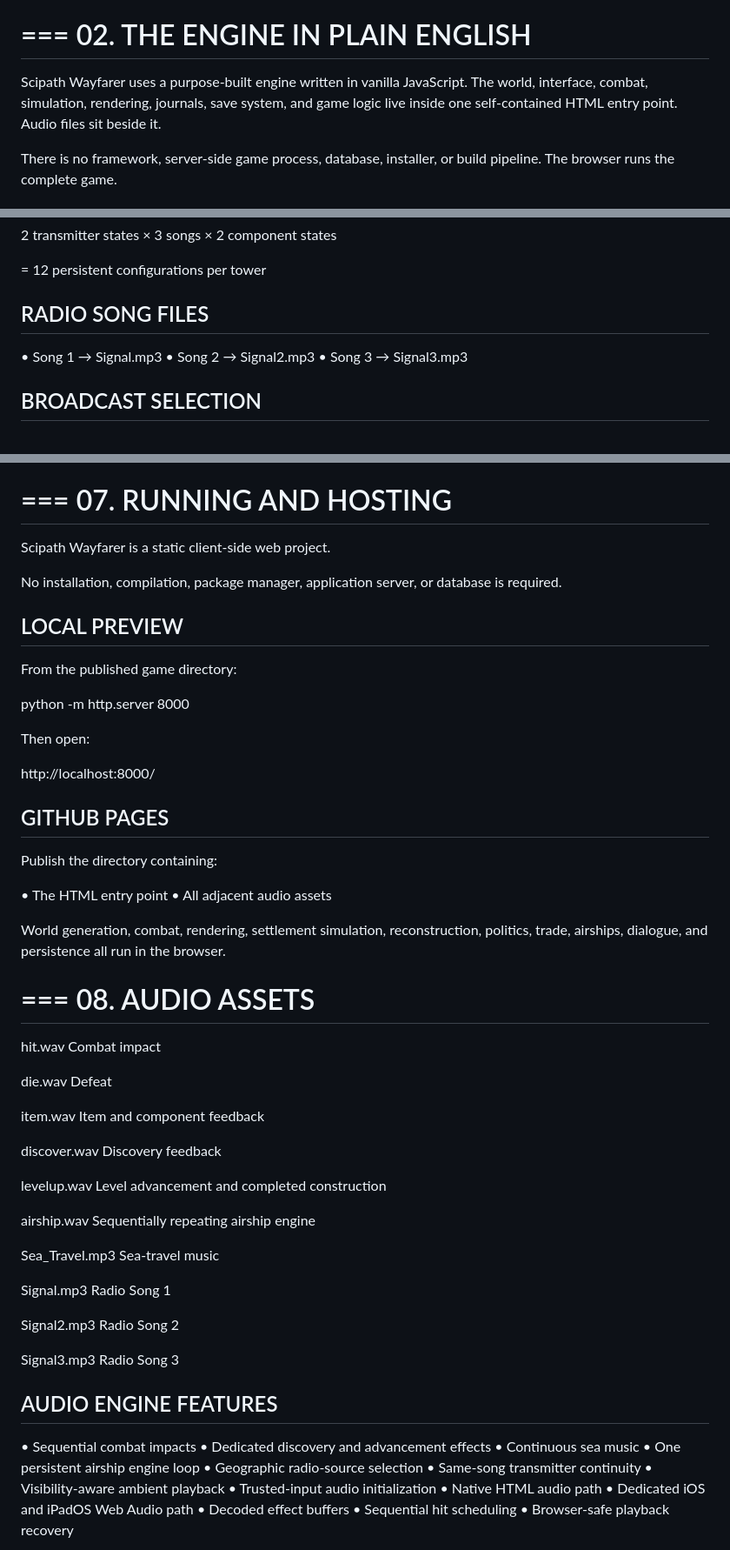
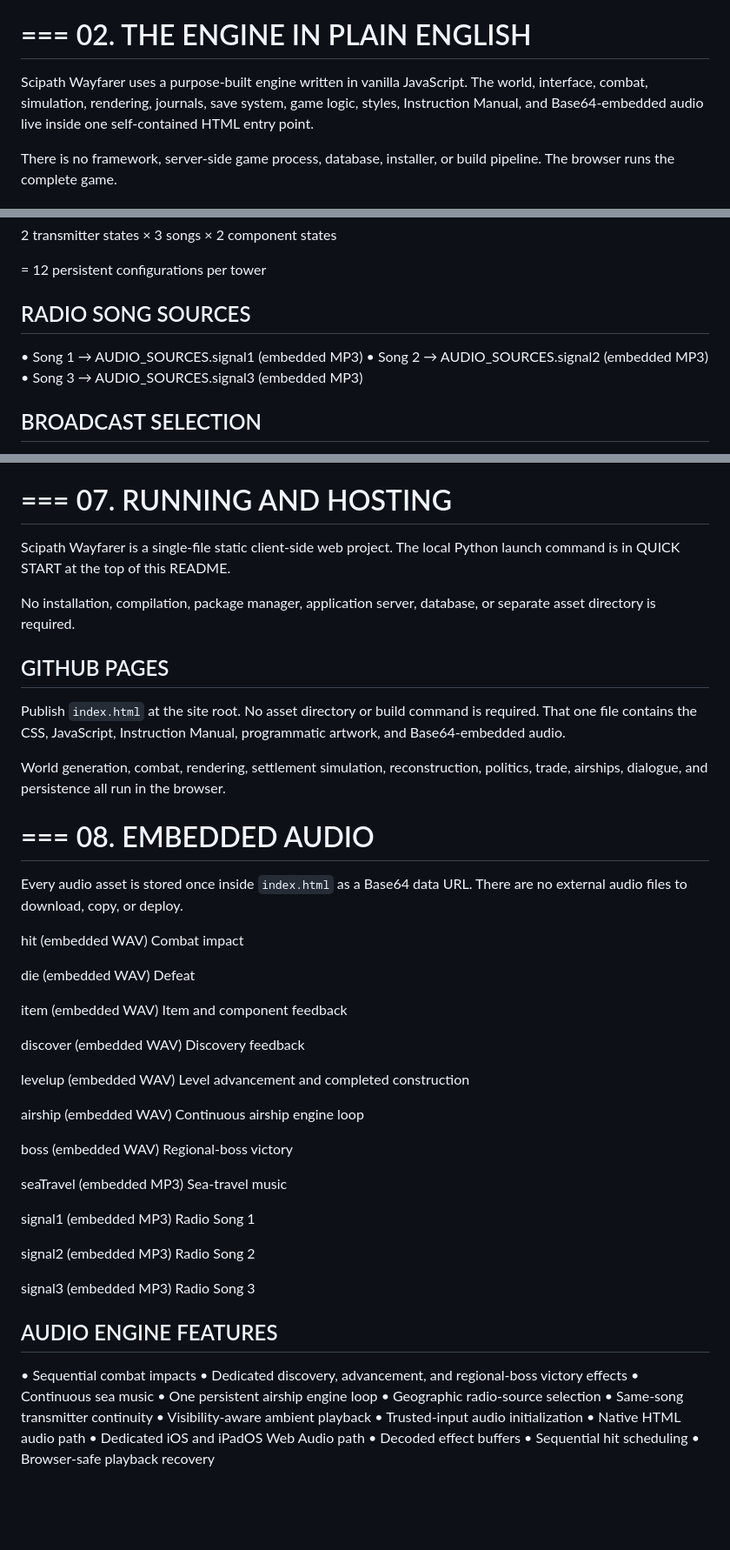
Before and after one commit to behelit2/Scipath-Wayfarer, a Markdown page: README.md, 3 parts joined by grey strips. Shown at 87% size. Rendered like a GitHub page; blank space fills up the shorter version.

Commit message:
Normalized README with v1.0

```diff
--- a/README.md
+++ b/README.md
@@ -113,9 +139,9 @@ persistent civilization-building simulation.
 ===
 
 Scipath Wayfarer uses a purpose-built engine written in vanilla JavaScript.
-The world, interface, combat, simulation, rendering, journals, save system, and
-game logic live inside one self-contained HTML entry point. Audio files sit
-beside it.
+The world, interface, combat, simulation, rendering, journals, save system,
+game logic, styles, Instruction Manual, and Base64-embedded audio live inside
+one self-contained HTML entry point.
 
 There is no framework, server-side game process, database, installer, or build
 pipeline. The browser runs the complete game.
@@ -2118,12 +2144,12 @@ RADIO CONFIGURATION SPACE
   = 12 persistent configurations per tower
 
 
-RADIO SONG FILES
--------------------------------------------------------------------------------
-
-  • Song 1 → Signal.mp3
-  • Song 2 → Signal2.mp3
-  • Song 3 → Signal3.mp3
+RADIO SONG SOURCES
+-------------------------------------------------------------------------------
+
+  • Song 1 → AUDIO_SOURCES.signal1 (embedded MP3)
+  • Song 2 → AUDIO_SOURCES.signal2 (embedded MP3)
+  • Song 3 → AUDIO_SOURCES.signal3 (embedded MP3)
 
 
 BROADCAST SELECTION
@@ -3478,68 +3504,62 @@ SAVE BEHAVIOR
 07. RUNNING AND HOSTING
 ===
 
-Scipath Wayfarer is a static client-side web project.
-
-No installation, compilation, package manager, application server, or database
-is required.
-
-
-LOCAL PREVIEW
--------------------------------------------------------------------------------
-
-From the published game directory:
-
-  python -m http.server 8000
-
-Then open:
-
-  http://localhost:8000/
+Scipath Wayfarer is a single-file static client-side web project. The local
+Python launch command is in QUICK START at the top of this README.
+
+No installation, compilation, package manager, application server, database,
+or separate asset directory is required.
 
 
 GITHUB PAGES
 -------------------------------------------------------------------------------
 
-Publish the directory containing:
-
-  • The HTML entry point
-  • All adjacent audio assets
+Publish `index.html` at the site root. No asset directory or build command is
+required. That one file contains the CSS, JavaScript, Instruction Manual,
+programmatic artwork, and Base64-embedded audio.
 
 World generation, combat, rendering, settlement simulation, reconstruction,
 politics, trade, airships, dialogue, and persistence all run in the browser.
 
 
 ===
-08. AUDIO ASSETS
-===
-
-  hit.wav
+08. EMBEDDED AUDIO
+===
+
+Every audio asset is stored once inside `index.html` as a Base64 data URL.
+There are no external audio files to download, copy, or deploy.
+
+  hit (embedded WAV)
     Combat impact
 
-  die.wav
+  die (embedded WAV)
     Defeat
 
-  item.wav
+  item (embedded WAV)
     Item and component feedback
 
-  discover.wav
+  discover (embedded WAV)
     Discovery feedback
 
-  levelup.wav
+  levelup (embedded WAV)
     Level advancement and completed construction
 
-  airship.wav
-    Sequentially repeating airship engine
-
-  Sea_Travel.mp3
+  airship (embedded WAV)
+    Continuous airship engine loop
+
+  boss (embedded WAV)
+    Regional-boss victory
+
+  seaTravel (embedded MP3)
     Sea-travel music
 
-  Signal.mp3
+  signal1 (embedded MP3)
     Radio Song 1
 
-  Signal2.mp3
+  signal2 (embedded MP3)
     Radio Song 2
 
-  Signal3.mp3
+  signal3 (embedded MP3)
     Radio Song 3
 
 
@@ -3547,7 +3567,7 @@ AUDIO ENGINE FEATURES
 -------------------------------------------------------------------------------
 
   • Sequential combat impacts
-  • Dedicated discovery and advancement effects
+  • Dedicated discovery, advancement, and regional-boss victory effects
   • Continuous sea music
   • One persistent airship engine loop
   • Geographic radio-source selection
```
Also changed, not shown: other parts of README.md (+31 -5 lines).
